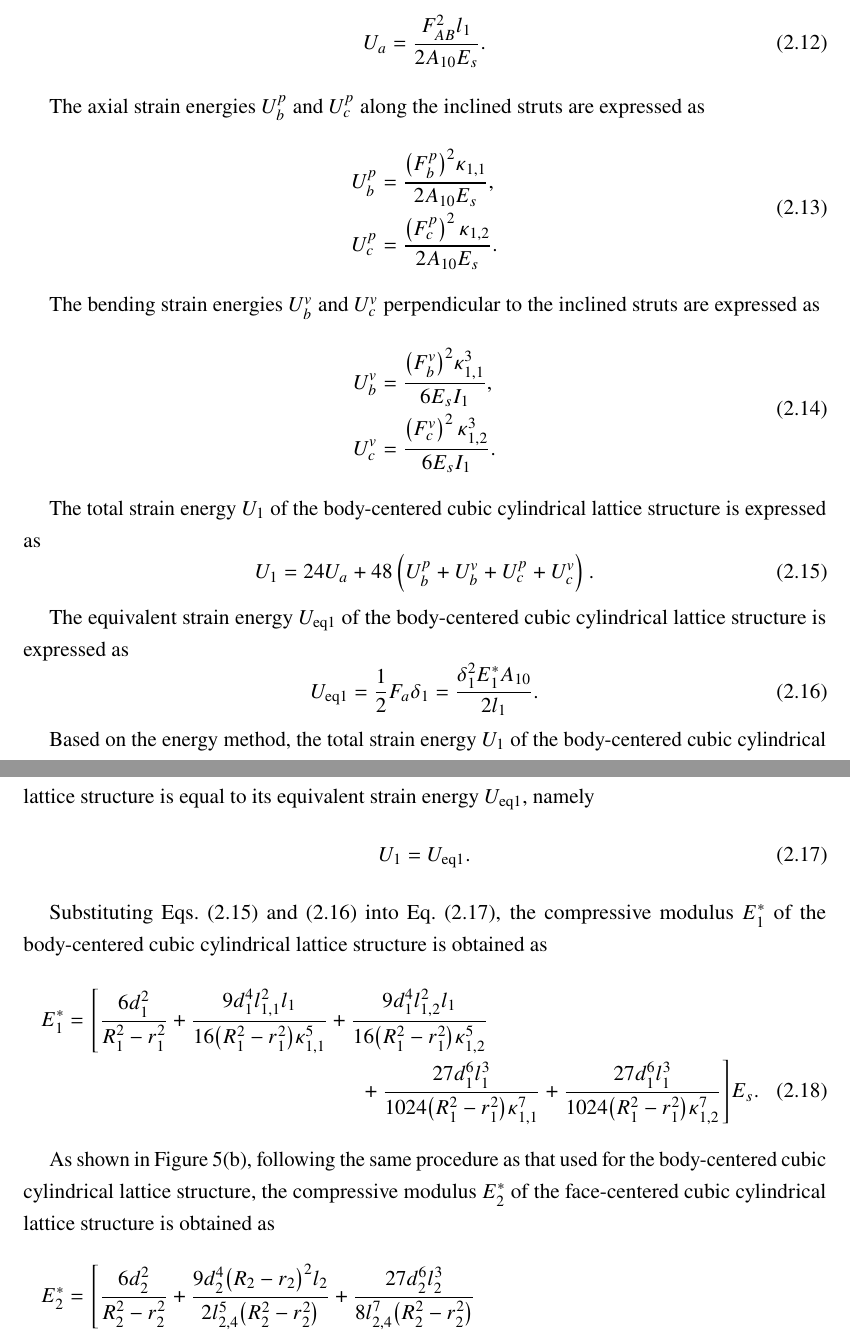
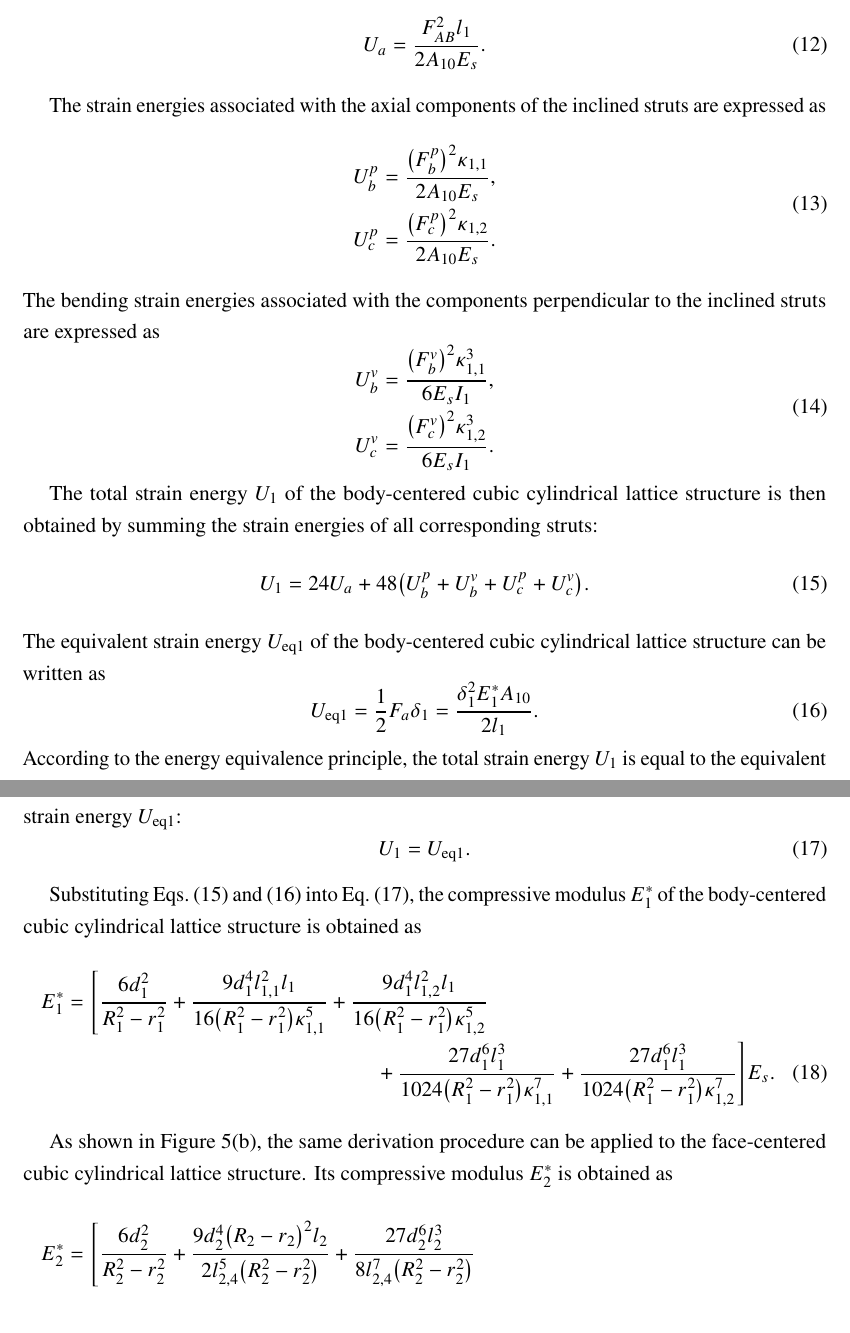
Before and after one commit to mfs9697/XunWang, a LaTeX document (XunWang.tex): two parts of pages 13 and 15 of 41, joined at a grey line, cut so that both start at the same text. Compiled offline with pdfLaTeX.

Commit message:
Add files via upload

```diff
--- a/XunWang.tex
+++ b/XunWang.tex
@@ -34,7 +34,7 @@
 \usepackage{bm}
 \usepackage{array}
 
-\numberwithin{equation}{section}
+%\numberwithin{equation}{section}
 
 % Useful shortcuts
 \newcommand{\dd}{\mathrm{d}}
@@ -677,34 +677,34 @@ Within the considered geometric range, increasing the outer radius generally inc
 		\label{fig5}
 	\end{figure}
 
-	The axial strain energies $U_b^p$ and $U_c^p$ along the inclined struts are expressed as
-	%
-	\begin{equation}
-		\begin{aligned}
-			U_b^p &= \frac{\big(F_b^p\big)^2\kappa_{1,1}}{2A_{10}E_s}, \\
-			U_c^p &= \frac{\left(F_c^p\right)^2\kappa_{1,2}}{2A_{10}E_s}.
+	The strain energies associated with the axial components of the inclined struts are expressed as
+	%
+	\begin{equation}
+		\begin{aligned}
+			U_b^p &= \frac{\bigl(F_b^p\bigr)^2\kappa_{1,1}}{2A_{10}E_s}, \\
+			U_c^p &= \frac{\bigl(F_c^p\bigr)^2\kappa_{1,2}}{2A_{10}E_s}.
 		\end{aligned}
 		\label{Eq13}
 	\end{equation}
-
-	The bending strain energies $U_b^v$ and $U_c^v$ perpendicular to the inclined struts are expressed as
-	%
-	\begin{equation}
-		\begin{aligned}
-			U_b^v &= \frac{\big(F_b^v\big)^2\kappa_{1,1}^3}{6E_sI_1}, \\
-			U_c^v &= \frac{\left(F_c^v\right)^2\kappa_{1,2}^3}{6E_sI_1}.
+	%
+	The bending strain energies associated with the components perpendicular to the inclined struts are expressed as
+	%
+	\begin{equation}
+		\begin{aligned}
+			U_b^v &= \frac{\bigl(F_b^v\bigr)^2\kappa_{1,1}^3}{6E_sI_1}, \\
+			U_c^v &= \frac{\bigl(F_c^v\bigr)^2\kappa_{1,2}^3}{6E_sI_1}.
 		\end{aligned}
 		\label{Eq14}
 	\end{equation}
 
-	The total strain energy $U_1$ of the body-centered cubic cylindrical lattice structure is expressed as
-	%
-	\begin{equation}
-		U_1 = 24U_a + 48\left(U_b^p+U_b^v+U_c^p+U_c^v\right).
+	The total strain energy $U_1$ of the body-centered cubic cylindrical lattice structure is then obtained by summing the strain energies of all corresponding struts:
+	%
+	\begin{equation}
+		U_1 = 24U_a + 48\bigl(U_b^p+U_b^v+U_c^p+U_c^v\bigr).
 		\label{Eq15}
 	\end{equation}
-
-	The equivalent strain energy $U_{\mathrm{eq}1}$ of the body-centered cubic cylindrical lattice structure is expressed as
+	%
+	The equivalent strain energy $U_{\mathrm{eq}1}$ of the body-centered cubic cylindrical lattice structure can be written as
 	%
 	\begin{equation}
 		U_{\mathrm{eq}1}
@@ -712,8 +712,8 @@ Within the considered geometric range, increasing the outer radius generally inc
 		= \frac{\delta_1^2E_1^*A_{10}}{2l_1}.
 		\label{Eq16}
 	\end{equation}
-
-	Based on the energy method, the total strain energy $U_1$ of the body-centered cubic cylindrical lattice structure is equal to its equivalent strain energy $U_{\mathrm{eq}1}$, namely
+	%
+	According to the energy equivalence principle, the total strain energy $U_1$ is equal to the equivalent strain energy $U_{\mathrm{eq}1}$:
 	%
 	\begin{equation}
 		U_1 = U_{\mathrm{eq}1}.
@@ -727,35 +727,35 @@ Within the considered geometric range, increasing the outer radius generally inc
 		= \Bigg[
 		\frac{6d_1^2}{R_1^2-r_1^2}
 		+\frac{9d_1^4l_{1,1}^2l_1}
-			{16\big(R_1^2-r_1^2\big)\kappa_{1,1}^5}
+		{16\bigl(R_1^2-r_1^2\bigr)\kappa_{1,1}^5}
 		+\frac{9d_1^4l_{1,2}^2l_1}
-			{16\big(R_1^2-r_1^2\big)\kappa_{1,2}^5} \\
+		{16\bigl(R_1^2-r_1^2\bigr)\kappa_{1,2}^5} \\
 		+\frac{27d_1^6l_1^3}
-			{1024\big(R_1^2-r_1^2\big)\kappa_{1,1}^7}
+		{1024\bigl(R_1^2-r_1^2\bigr)\kappa_{1,1}^7}
 		+\frac{27d_1^6l_1^3}
-			{1024\big(R_1^2-r_1^2\big)\kappa_{1,2}^7}
+		{1024\bigl(R_1^2-r_1^2\bigr)\kappa_{1,2}^7}
 		\Bigg]E_s .
 		\label{Eq18}
 	\end{multline}
 
-	As shown in Figure~\ref{fig5}(b), following the same procedure as that used for the body-centered cubic cylindrical lattice structure, the compressive modulus $E_2^*$ of the face-centered cubic cylindrical lattice structure is obtained as
+	As shown in Figure~\ref{fig5}(b), the same derivation procedure can be applied to the face-centered cubic cylindrical lattice structure. Its compressive modulus $E_2^*$ is obtained as
 	%
 	\begin{multline}
 		E_2^*
 		= \Bigg[
 		\frac{6d_2^2}{R_2^2-r_2^2}
-			+\frac{9d_2^4\big(R_2-r_2\big)^2l_2}
-			{2l_{2,4}^5\big(R_2^2-r_2^2\big)}
+		+\frac{9d_2^4\bigl(R_2-r_2\bigr)^2l_2}
+		{2l_{2,4}^5\bigl(R_2^2-r_2^2\bigr)}
 		+\frac{27d_2^6l_2^3}
-			{8l_{2,4}^7\big(R_2^2-r_2^2\big)} \\
+		{8l_{2,4}^7\bigl(R_2^2-r_2^2\bigr)} \\
 		+\frac{18d_2^4\kappa_{2,1}^2l_2}
-			{l_{2,1}^5\big(R_2^2-r_2^2\big)}
+		{l_{2,1}^5\bigl(R_2^2-r_2^2\bigr)}
 		+\frac{18d_2^4\kappa_{2,2}^2l_2}
-			{l_{2,2}^5\big(R_2^2-r_2^2\big)}
+		{l_{2,2}^5\bigl(R_2^2-r_2^2\bigr)}
 		+\frac{6d_2^2l_2^3}
-			{l_{2,1}^3\big(R_2^2-r_2^2\big)}
+		{l_{2,1}^3\bigl(R_2^2-r_2^2\bigr)}
 		+\frac{8d_2^2l_2^3}
-			{l_{2,2}^3\big(R_2^2-r_2^2\big)}
+		{l_{2,2}^3\bigl(R_2^2-r_2^2\bigr)}
 		\Bigg]E_s .
 		\label{Eq19}
 	\end{multline}
```
Also changed, not shown: XunWang.tex (23 more changed lines). Lines whose indentation alone changed are shown as unchanged.
